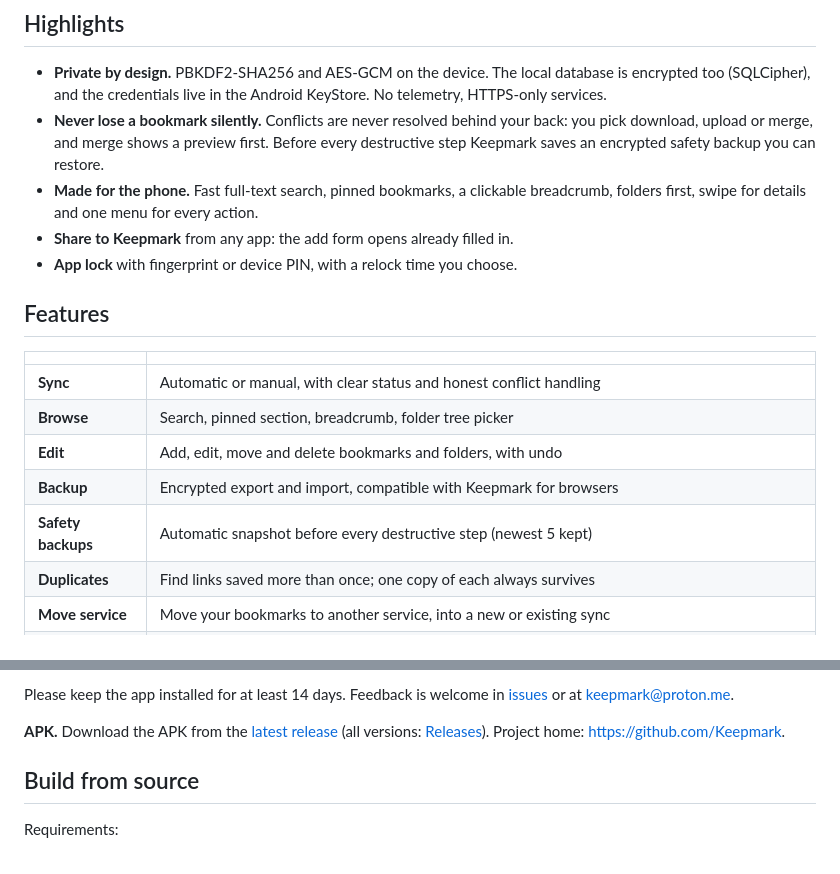
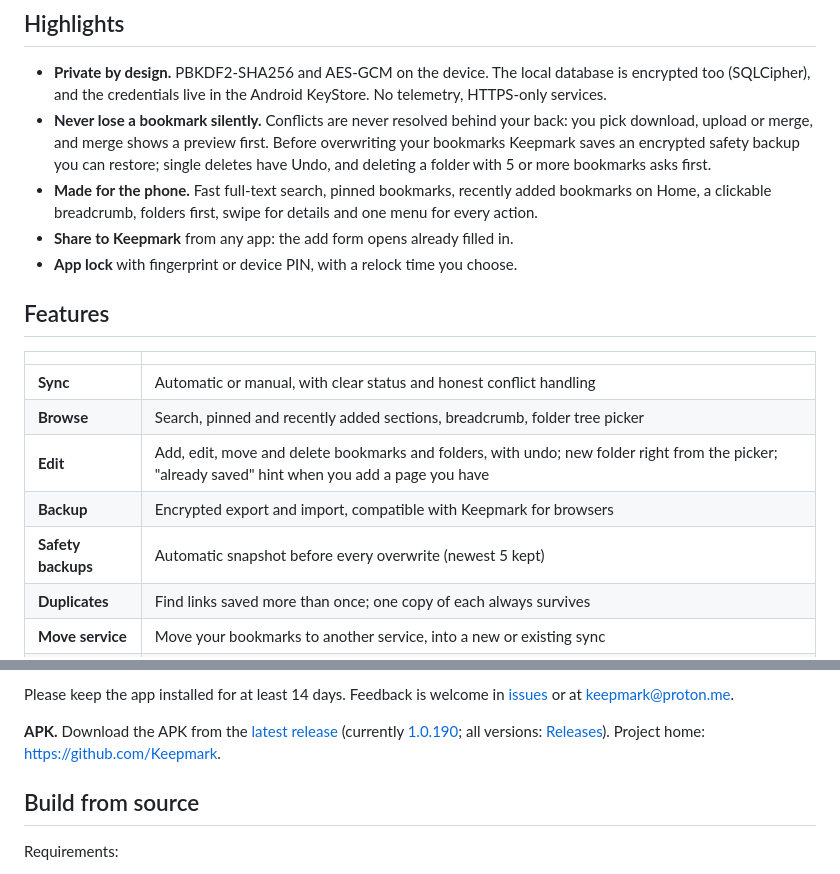
Before and after one commit to Keepmark/KeepmarkMobile, a Markdown page: README.md, 2 parts joined by grey strips. GitHub-like rendering.

Commit message:
docs: README features and link for release 1.0.190

```diff
--- a/README.md
+++ b/README.md
@@ -36,11 +36,12 @@ Keepmark opens there, and the other way round. Nothing to migrate.
   Android KeyStore. No telemetry, HTTPS-only services.
 - **Never lose a bookmark silently.** Conflicts are never resolved behind
   your back: you pick download, upload or merge, and merge shows a preview
-  first. Before every destructive step Keepmark saves an encrypted safety
-  backup you can restore.
-- **Made for the phone.** Fast full-text search, pinned bookmarks, a
-  clickable breadcrumb, folders first, swipe for details and one menu for
-  every action.
+  first. Before overwriting your bookmarks Keepmark saves an encrypted
+  safety backup you can restore; single deletes have Undo, and deleting a
+  folder with 5 or more bookmarks asks first.
+- **Made for the phone.** Fast full-text search, pinned bookmarks, recently
+  added bookmarks on Home, a clickable breadcrumb, folders first, swipe for
+  details and one menu for every action.
 - **Share to Keepmark** from any app: the add form opens already filled in.
 - **App lock** with fingerprint or device PIN, with a relock time you choose.
 
@@ -49,10 +50,10 @@ Keepmark opens there, and the other way round. Nothing to migrate.
 | | |
 |---|---|
 | **Sync** | Automatic or manual, with clear status and honest conflict handling |
-| **Browse** | Search, pinned section, breadcrumb, folder tree picker |
-| **Edit** | Add, edit, move and delete bookmarks and folders, with undo |
+| **Browse** | Search, pinned and recently added sections, breadcrumb, folder tree picker |
+| **Edit** | Add, edit, move and delete bookmarks and folders, with undo; new folder right from the picker; "already saved" hint when you add a page you have |
 | **Backup** | Encrypted export and import, compatible with Keepmark for browsers |
-| **Safety backups** | Automatic snapshot before every destructive step (newest 5 kept) |
+| **Safety backups** | Automatic snapshot before every overwrite (newest 5 kept) |
 | **Duplicates** | Find links saved more than once; one copy of each always survives |
 | **Move service** | Move your bookmarks to another service, into a new or existing sync |
 | **Look and feel** | Light, dark or system theme; English, Italiano, Français, Español, Deutsch, 日本語, Português (Brasil), Русский, 简体中文 |
@@ -114,7 +115,8 @@ keepmark@proton.me.
 
 **APK.** Download the APK from the
 [latest release](https://github.com/Keepmark/KeepmarkMobile/releases/latest)
-(all versions: [Releases](https://github.com/Keepmark/KeepmarkMobile/releases)).
+(currently [1.0.190](https://github.com/Keepmark/KeepmarkMobile/releases/tag/v1.0.190);
+all versions: [Releases](https://github.com/Keepmark/KeepmarkMobile/releases)).
 Project home: <https://github.com/Keepmark>.
 
 ## Build from source
```
